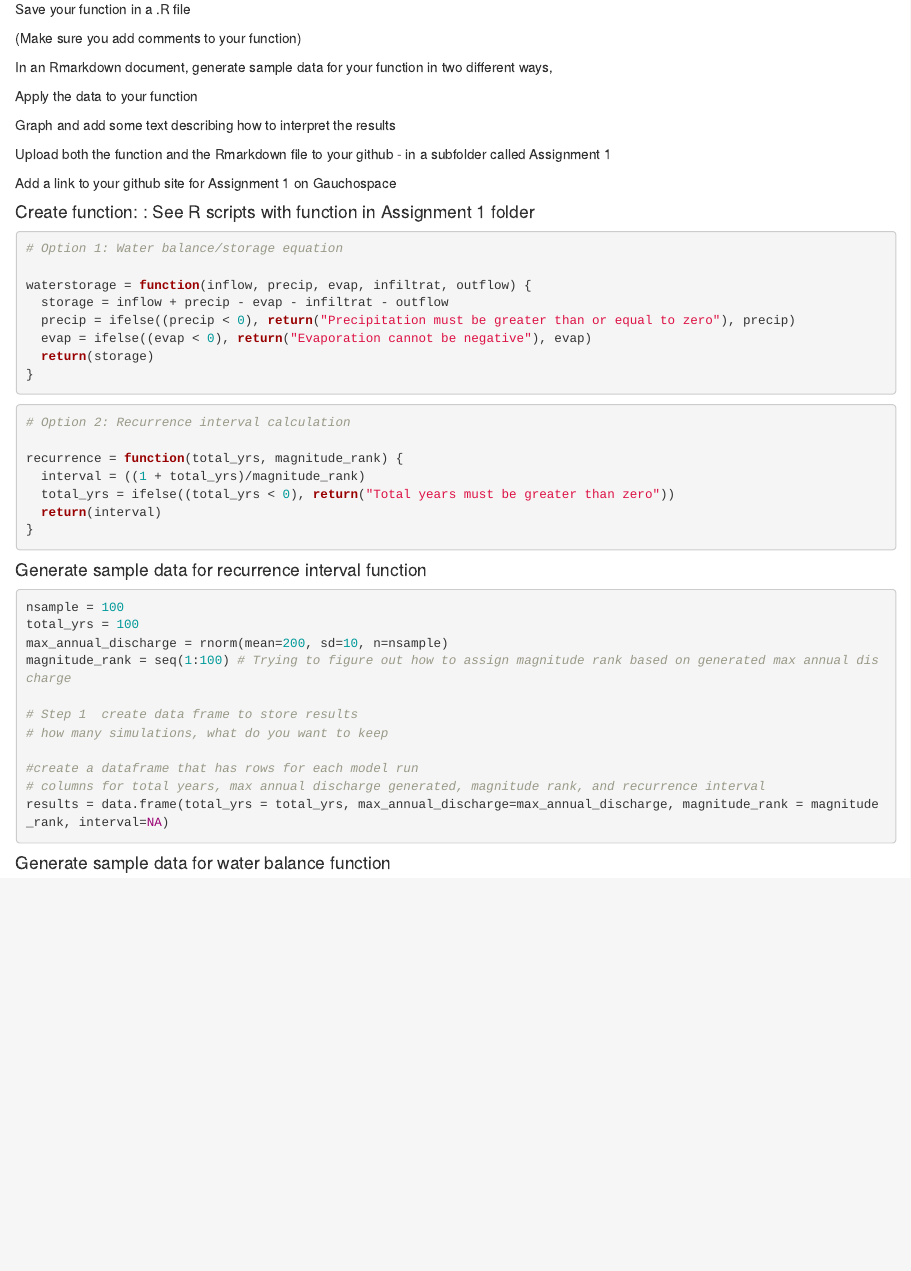
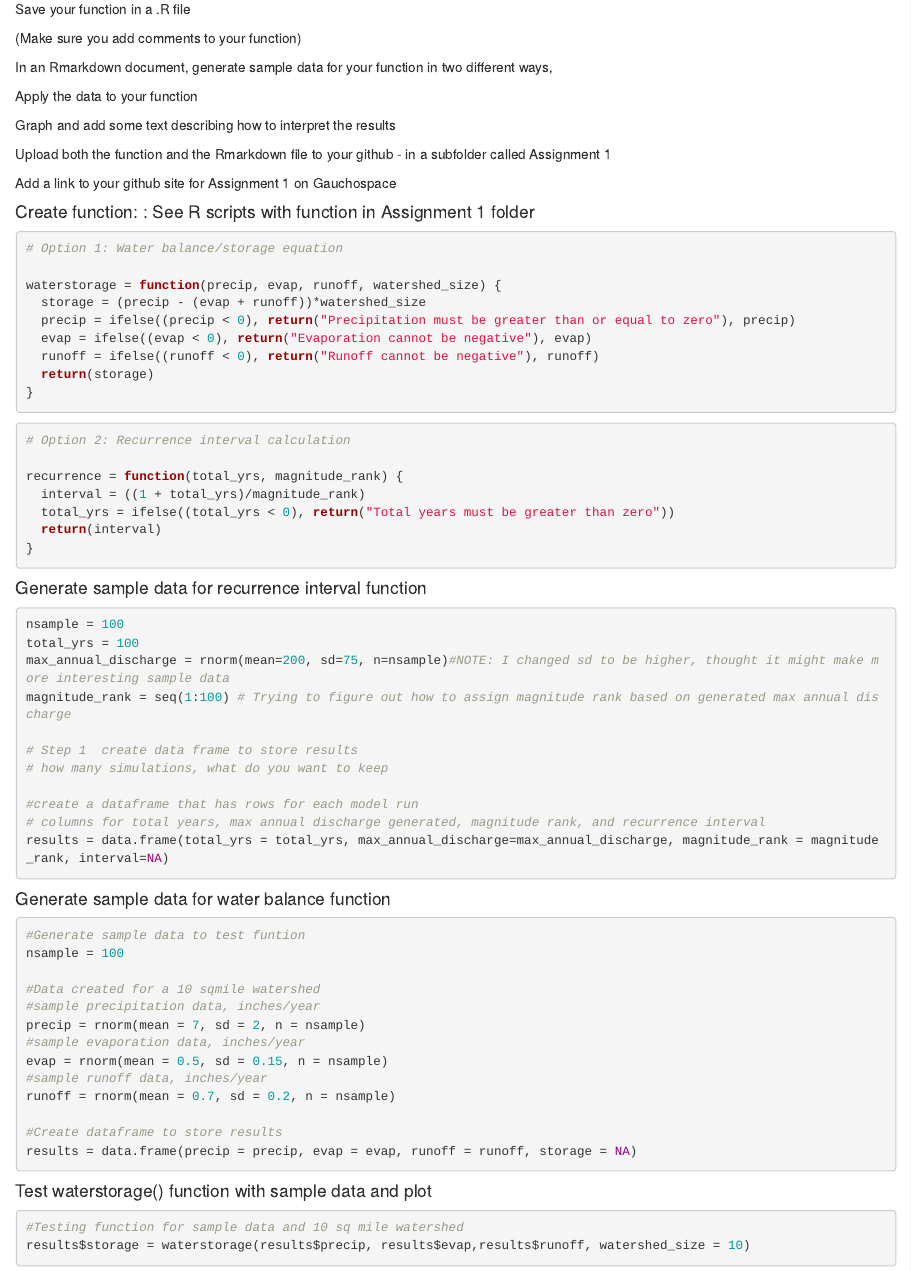
Before and after one commit to jjagdeo/esm262-projects, an R Markdown document (assignments/Assignment 1/assignment_1.Rmd): the page in a window 1100 px wide, from 250 px down. Rendered offline with R 4.5, knitr and Pandoc, with nearby package versions; code that draws random numbers runs with fixed seeds of ours.

Commit message:
I made test data for the waterstorage() function and ran the function with that data. I also modified the function slightly - see the waterstorage.R script for comments.
All we have to do now I think is make a plot of our results and briefly explain/interpret.

````diff
--- a/assignments/Assignment 1/assignment_1.Rmd
+++ b/assignments/Assignment 1/assignment_1.Rmd
@@ -36,10 +36,11 @@ Add a link to your github site for Assignment 1 on Gauchospace
 
 # Option 1: Water balance/storage equation
 
-waterstorage = function(inflow, precip, evap, infiltrat, outflow) {
-  storage = inflow + precip - evap - infiltrat - outflow
+waterstorage = function(precip, evap, runoff, watershed_size) {
+  storage = (precip - (evap + runoff))*watershed_size
   precip = ifelse((precip < 0), return("Precipitation must be greater than or equal to zero"), precip)
   evap = ifelse((evap < 0), return("Evaporation cannot be negative"), evap)
+  runoff = ifelse((runoff < 0), return("Runoff cannot be negative"), runoff)
   return(storage)
 }
 
@@ -62,7 +63,7 @@ recurrence = function(total_yrs, magnitude_rank) {
 
 nsample = 100
 total_yrs = 100
-max_annual_discharge = rnorm(mean=200, sd=10, n=nsample)
+max_annual_discharge = rnorm(mean=200, sd=75, n=nsample)#NOTE: I changed sd to be higher, thought it might make more interesting sample data
 magnitude_rank = seq(1:100) # Trying to figure out how to assign magnitude rank based on generated max annual discharge
 
 # Step 1  create data frame to store results
@@ -77,3 +78,28 @@ results = data.frame(total_yrs = total_yrs, max_annual_discharge=max_annual_disc
 
 
 #### Generate sample data for water balance function
+```{r}
+#Generate sample data to test funtion
+nsample = 100
+
+#Data created for a 10 sqmile watershed
+#sample precipitation data, inches/year
+precip = rnorm(mean = 7, sd = 2, n = nsample)
+#sample evaporation data, inches/year
+evap = rnorm(mean = 0.5, sd = 0.15, n = nsample)
+#sample runoff data, inches/year
+runoff = rnorm(mean = 0.7, sd = 0.2, n = nsample)
+
+#Create dataframe to store results
+results = data.frame(precip = precip, evap = evap, runoff = runoff, storage = NA)
+
+```
+
+#### Test waterstorage() function with sample data and plot
+```{r}
+#Testing function for sample data and 10 sq mile watershed
+results$storage = waterstorage(results$precip, results$evap,results$runoff, watershed_size = 10)
+
+
+
+```
````
Also changed, not shown: assignments/Assignment 1/waterstorage.R (+5 -2 lines), assignments/Assignment 1/recurrence.R (line endings or trailing spaces).
